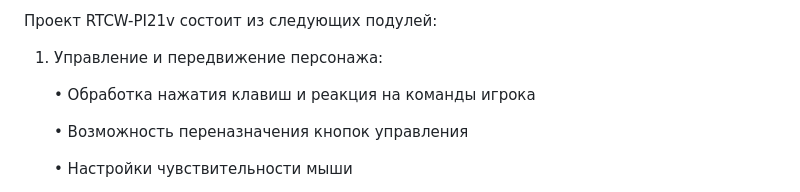
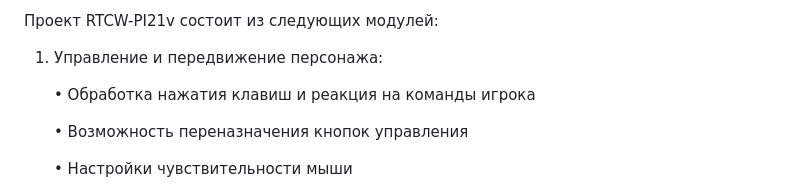
Before and after one commit to AlexeyPleshinger/RTCW-PI21v, a Markdown page: README.md, the part around the change. GitHub-like rendering.

```diff
--- a/README.md
+++ b/README.md
@@ -1,4 +1,4 @@
-Проект RTCW-PI21v состоит из следующих подулей:
+Проект RTCW-PI21v состоит из следующих модулей:
 
 1. Управление и передвижение персонажа:
 
```
